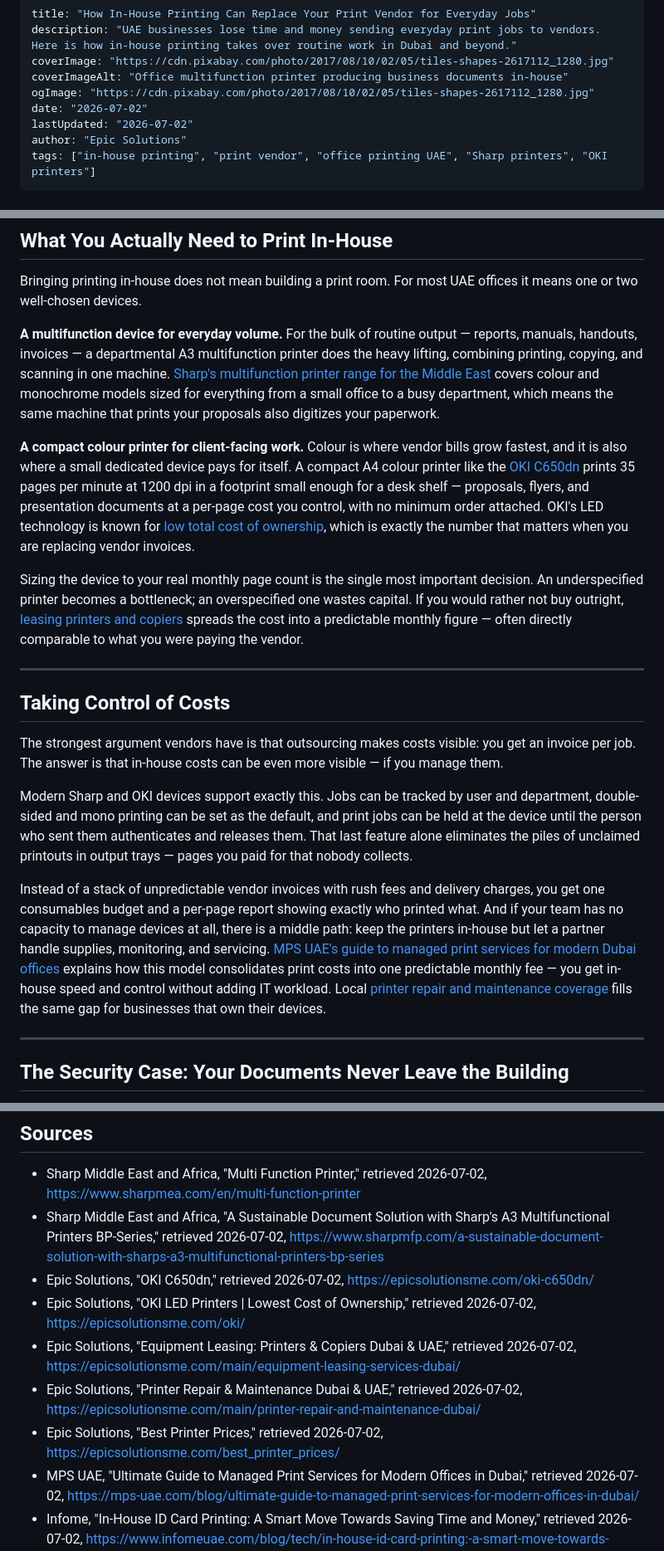
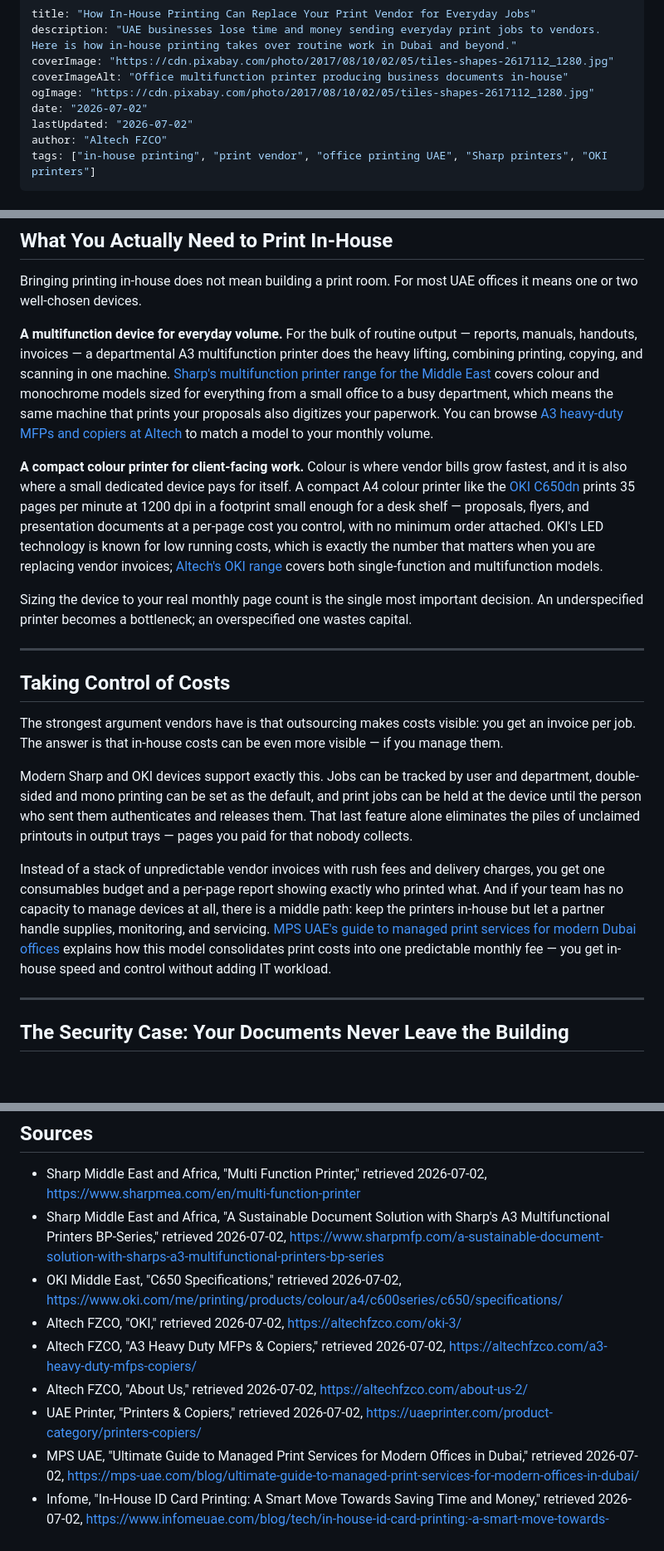
Before and after one commit to arthuranil-source/blog, a Markdown page: how-in-house-printing-can-replace-your-print-vendor-for-everyday-jobs.md, 3 parts joined by grey strips. Shown at 83% size. Drawn GitHub-style; blank space fills up the shorter version.

Commit message:
Rebrand blog from Epic Solutions to Altech FZCO; update printer price link to uaeprinter.com

```diff
--- a/how-in-house-printing-can-replace-your-print-vendor-for-everyday-jobs.md
+++ b/how-in-house-printing-can-replace-your-print-vendor-for-everyday-jobs.md
@@ -6,7 +6,7 @@ coverImageAlt: "Office multifunction printer producing business documents in-hou
 ogImage: "https://cdn.pixabay.com/photo/2017/08/10/02/05/tiles-shapes-2617112_1280.jpg"
 date: "2026-07-02"
 lastUpdated: "2026-07-02"
-author: "Epic Solutions"
+author: "Altech FZCO"
 tags: ["in-house printing", "print vendor", "office printing UAE", "Sharp printers", "OKI printers"]
 ---
 
@@ -41,11 +41,11 @@ There is a second cost that never appears on an invoice: waiting. A vendor's sta
 
 Bringing printing in-house does not mean building a print room. For most UAE offices it means one or two well-chosen devices.
 
-**A multifunction device for everyday volume.** For the bulk of routine output — reports, manuals, handouts, invoices — a departmental A3 multifunction printer does the heavy lifting, combining printing, copying, and scanning in one machine. [Sharp's multifunction printer range for the Middle East](https://www.sharpmea.com/en/multi-function-printer) covers colour and monochrome models sized for everything from a small office to a busy department, which means the same machine that prints your proposals also digitizes your paperwork.
+**A multifunction device for everyday volume.** For the bulk of routine output — reports, manuals, handouts, invoices — a departmental A3 multifunction printer does the heavy lifting, combining printing, copying, and scanning in one machine. [Sharp's multifunction printer range for the Middle East](https://www.sharpmea.com/en/multi-function-printer) covers colour and monochrome models sized for everything from a small office to a busy department, which means the same machine that prints your proposals also digitizes your paperwork. You can browse [A3 heavy-duty MFPs and copiers at Altech](https://altechfzco.com/a3-heavy-duty-mfps-copiers/) to match a model to your monthly volume.
 
-**A compact colour printer for client-facing work.** Colour is where vendor bills grow fastest, and it is also where a small dedicated device pays for itself. A compact A4 colour printer like the [OKI C650dn](https://epicsolutionsme.com/oki-c650dn/) prints 35 pages per minute at 1200 dpi in a footprint small enough for a desk shelf — proposals, flyers, and presentation documents at a per-page cost you control, with no minimum order attached. OKI's LED technology is known for [low total cost of ownership](https://epicsolutionsme.com/oki/), which is exactly the number that matters when you are replacing vendor invoices.
+**A compact colour printer for client-facing work.** Colour is where vendor bills grow fastest, and it is also where a small dedicated device pays for itself. A compact A4 colour printer like the [OKI C650dn](https://www.oki.com/me/printing/products/colour/a4/c600series/c650/specifications/) prints 35 pages per minute at 1200 dpi in a footprint small enough for a desk shelf — proposals, flyers, and presentation documents at a per-page cost you control, with no minimum order attached. OKI's LED technology is known for low running costs, which is exactly the number that matters when you are replacing vendor invoices; [Altech's OKI range](https://altechfzco.com/oki-3/) covers both single-function and multifunction models.
 
-Sizing the device to your real monthly page count is the single most important decision. An underspecified printer becomes a bottleneck; an overspecified one wastes capital. If you would rather not buy outright, [leasing printers and copiers](https://epicsolutionsme.com/main/equipment-leasing-services-dubai/) spreads the cost into a predictable monthly figure — often directly comparable to what you were paying the vendor.
+Sizing the device to your real monthly page count is the single most important decision. An underspecified printer becomes a bottleneck; an overspecified one wastes capital.
 
 ---
 
@@ -55,7 +55,7 @@ The strongest argument vendors have is that outsourcing makes costs visible: you
 
 Modern Sharp and OKI devices support exactly this. Jobs can be tracked by user and department, double-sided and mono printing can be set as the default, and print jobs can be held at the device until the person who sent them authenticates and releases them. That last feature alone eliminates the piles of unclaimed printouts in output trays — pages you paid for that nobody collects.
 
-Instead of a stack of unpredictable vendor invoices with rush fees and delivery charges, you get one consumables budget and a per-page report showing exactly who printed what. And if your team has no capacity to manage devices at all, there is a middle path: keep the printers in-house but let a partner handle supplies, monitoring, and servicing. [MPS UAE's guide to managed print services for modern Dubai offices](https://mps-uae.com/blog/ultimate-guide-to-managed-print-services-for-modern-offices-in-dubai/) explains how this model consolidates print costs into one predictable monthly fee — you get in-house speed and control without adding IT workload. Local [printer repair and maintenance coverage](https://epicsolutionsme.com/main/printer-repair-and-maintenance-dubai/) fills the same gap for businesses that own their devices.
+Instead of a stack of unpredictable vendor invoices with rush fees and delivery charges, you get one consumables budget and a per-page report showing exactly who printed what. And if your team has no capacity to manage devices at all, there is a middle path: keep the printers in-house but let a partner handle supplies, monitoring, and servicing. [MPS UAE's guide to managed print services for modern Dubai offices](https://mps-uae.com/blog/ultimate-guide-to-managed-print-services-for-modern-offices-in-dubai/) explains how this model consolidates print costs into one predictable monthly fee — you get in-house speed and control without adding IT workload.
 
 ---
 
@@ -133,11 +133,11 @@ The print vendor habit survives on inertia. For everyday jobs, the numbers now f
 
 - Sharp Middle East and Africa, "Multi Function Printer," retrieved 2026-07-02, https://www.sharpmea.com/en/multi-function-printer
 - Sharp Middle East and Africa, "A Sustainable Document Solution with Sharp's A3 Multifunctional Printers BP-Series," retrieved 2026-07-02, https://www.sharpmfp.com/a-sustainable-document-solution-with-sharps-a3-multifunctional-printers-bp-series
-- Epic Solutions, "OKI C650dn," retrieved 2026-07-02, https://epicsolutionsme.com/oki-c650dn/
-- Epic Solutions, "OKI LED Printers | Lowest Cost of Ownership," retrieved 2026-07-02, https://epicsolutionsme.com/oki/
-- Epic Solutions, "Equipment Leasing: Printers & Copiers Dubai & UAE," retrieved 2026-07-02, https://epicsolutionsme.com/main/equipment-leasing-services-dubai/
-- Epic Solutions, "Printer Repair & Maintenance Dubai & UAE," retrieved 2026-07-02, https://epicsolutionsme.com/main/printer-repair-and-maintenance-dubai/
-- Epic Solutions, "Best Printer Prices," retrieved 2026-07-02, https://epicsolutionsme.com/best_printer_prices/
+- OKI Middle East, "C650 Specifications," retrieved 2026-07-02, https://www.oki.com/me/printing/products/colour/a4/c600series/c650/specifications/
+- Altech FZCO, "OKI," retrieved 2026-07-02, https://altechfzco.com/oki-3/
+- Altech FZCO, "A3 Heavy Duty MFPs & Copiers," retrieved 2026-07-02, https://altechfzco.com/a3-heavy-duty-mfps-copiers/
+- Altech FZCO, "About Us," retrieved 2026-07-02, https://altechfzco.com/about-us-2/
+- UAE Printer, "Printers & Copiers," retrieved 2026-07-02, https://uaeprinter.com/product-category/printers-copiers/
 - MPS UAE, "Ultimate Guide to Managed Print Services for Modern Offices in Dubai," retrieved 2026-07-02, https://mps-uae.com/blog/ultimate-guide-to-managed-print-services-for-modern-offices-in-dubai/
 - Infome, "In-House ID Card Printing: A Smart Move Towards Saving Time and Money," retrieved 2026-07-02, https://www.infomeuae.com/blog/tech/in-house-id-card-printing:-a-smart-move-towards-saving-time-and-money
 - ColorPrint, "Is Invoice Printing in Dubai Worth Outsourcing? Here's Why It Is," retrieved 2026-07-02, https://colorprint.ae/is-invoice-printing-in-dubai-worth-outsourcing-heres-why-it-is/
```
Also changed, not shown: other parts of how-in-house-printing-can-replace-your-print-vendor-for-everyday-jobs.md (+2 -2 lines).
